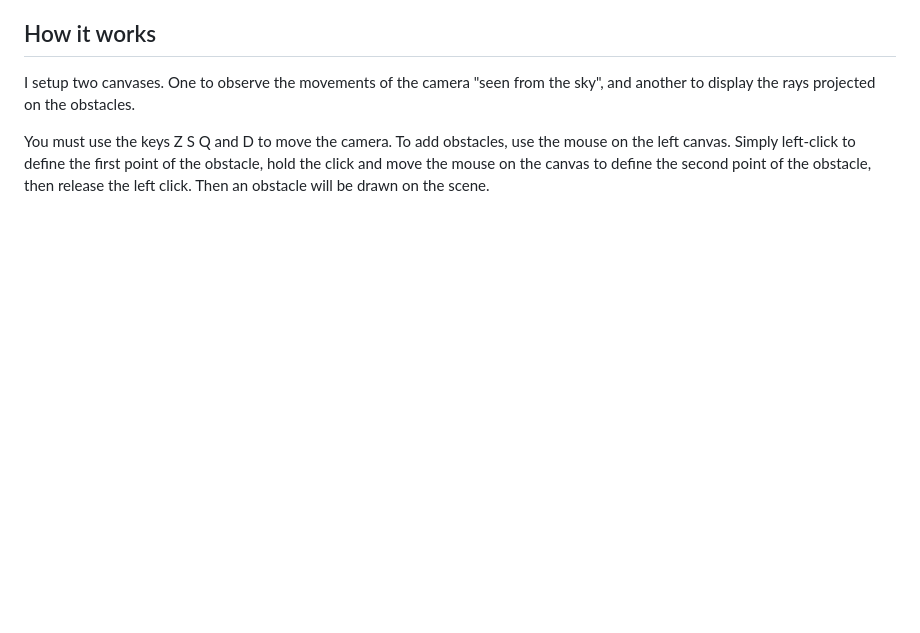
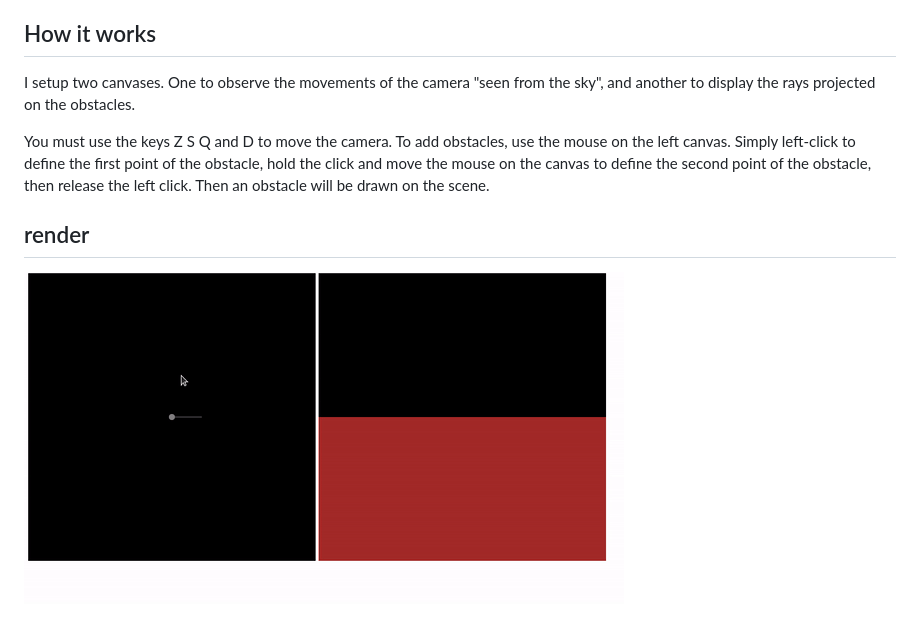
Before and after one commit to raphaelgiaquinto/raycasting-engine, a Markdown page: README.md, the part around the change. Rendered like a GitHub page; pictures changed too: render.gif (added); blank space fills up the shorter version.

Commit message:
[feat] update readme

```diff
--- a/README.md
+++ b/README.md
@@ -14,3 +14,7 @@ I setup two canvases. One to observe the movements of the camera "seen from the
 You must use the keys Z S Q and D to move the camera.
 To add obstacles, use the mouse on the left canvas. Simply left-click to define the first point of the obstacle,
 hold the click and move the mouse on the canvas to define the second point of the obstacle, then release the left click. Then an obstacle will be drawn on the scene.
+
+## render
+
+![Alt Text](render.gif)
```
